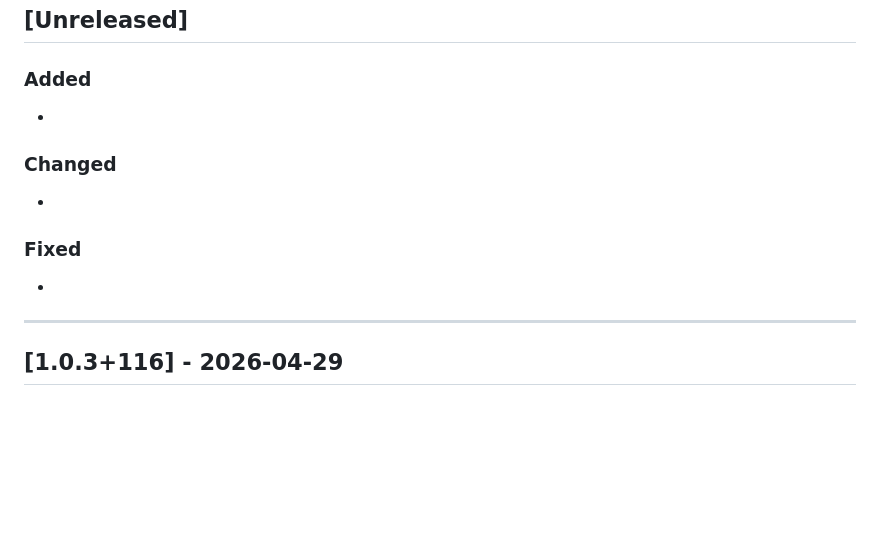
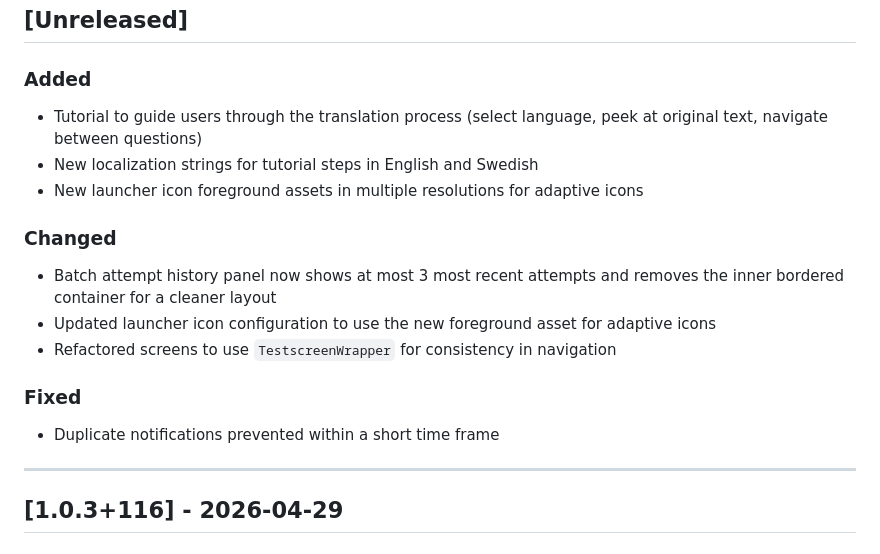
Before and after one commit to mohsinsapra/drivetest, a Markdown page: CHANGELOG.md, the part around the change. Drawn GitHub-style; blank space fills up the shorter version.

Commit message:
feat: update changelog with new tutorial, localization strings, and launcher icon assets

```diff
--- a/CHANGELOG.md
+++ b/CHANGELOG.md
@@ -10,13 +10,17 @@ and this project adheres to [Semantic Versioning](https://semver.org/spec/v2.0.0
 ## [Unreleased]
 
 ### Added
--
+- Tutorial to guide users through the translation process (select language, peek at original text, navigate between questions)
+- New localization strings for tutorial steps in English and Swedish
+- New launcher icon foreground assets in multiple resolutions for adaptive icons
 
 ### Changed
--
+- Batch attempt history panel now shows at most 3 most recent attempts and removes the inner bordered container for a cleaner layout
+- Updated launcher icon configuration to use the new foreground asset for adaptive icons
+- Refactored screens to use `TestscreenWrapper` for consistency in navigation
 
 ### Fixed
--
+- Duplicate notifications prevented within a short time frame
 
 ---
 
```
